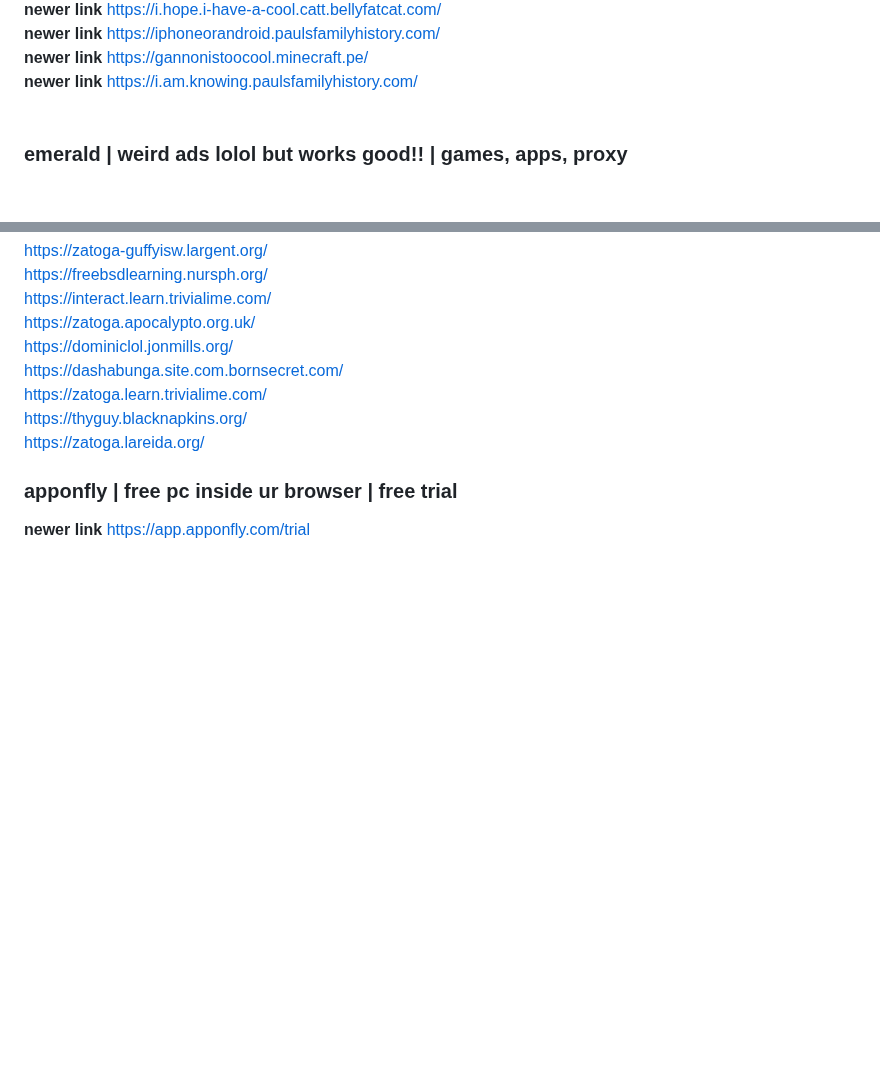
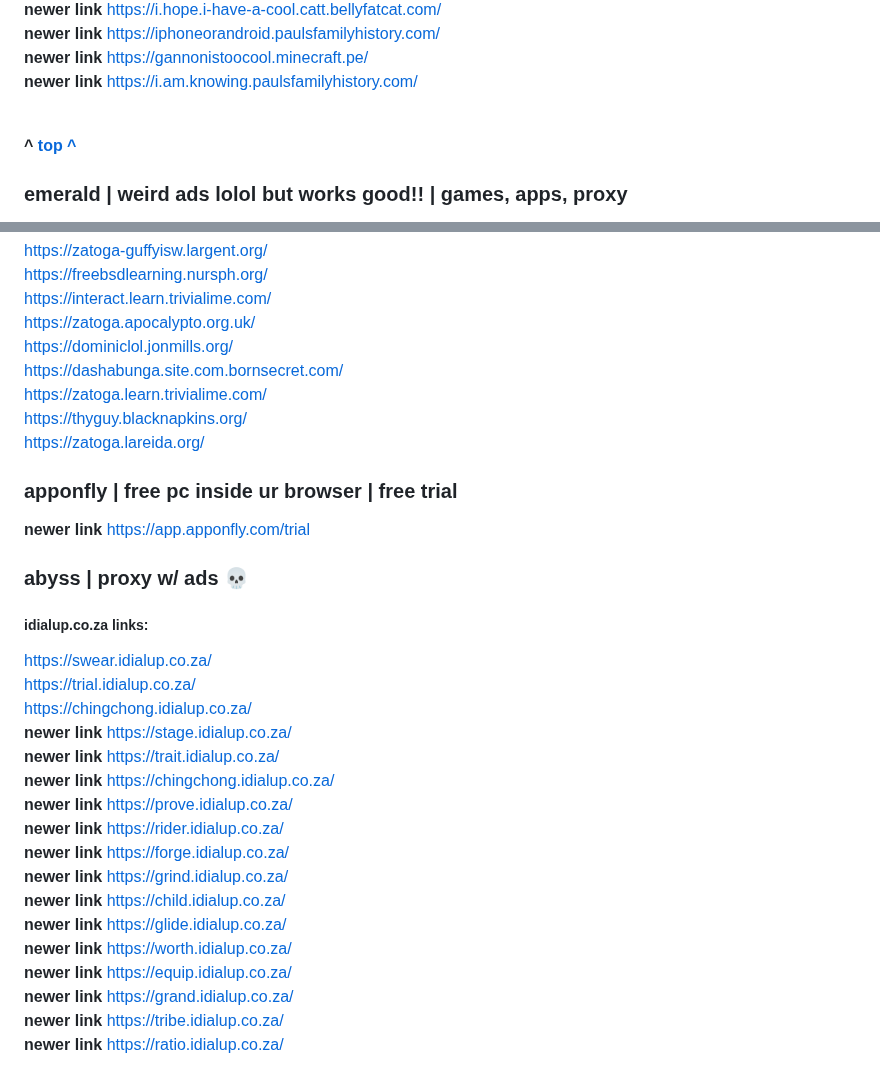
Before and after one commit to storm-tv/stormhub, a Markdown page: proxies.md, 2 parts joined by grey strips. GitHub-like rendering; blank space fills up the shorter version.

```diff
--- a/proxies.md
+++ b/proxies.md
@@ -69,6 +69,8 @@
 **newer link** https://gannonistoocool.minecraft.pe/ <br>
 **newer link** https://i.am.knowing.paulsfamilyhistory.com/ <br>
 <br>
+
+**^  [top ^]()**
 
 
 ### emerald | weird ads lolol but works good!! | games, apps, proxy
@@ -211,3 +213,23 @@ https://zatoga.lareida.org/ <br>
 ### apponfly | free pc inside ur browser | free trial
 
 **newer link** https://app.apponfly.com/trial <br>
+
+### abyss | proxy w/ ads 💀
+##### idialup.co.za links:
+https://swear.idialup.co.za/ <br>
+https://trial.idialup.co.za/ <br>
+https://chingchong.idialup.co.za/ <br>
+**newer link** https://stage.idialup.co.za/ <br>
+**newer link** https://trait.idialup.co.za/ <br>
+**newer link** https://chingchong.idialup.co.za/ <br>
+**newer link** https://prove.idialup.co.za/ <br>
+**newer link** https://rider.idialup.co.za/ <br>
+**newer link** https://forge.idialup.co.za/ <br>
+**newer link** https://grind.idialup.co.za/ <br>
+**newer link** https://child.idialup.co.za/ <br>
+**newer link** https://glide.idialup.co.za/ <br>
+**newer link** https://worth.idialup.co.za/ <br>
+**newer link** https://equip.idialup.co.za/ <br>
+**newer link** https://grand.idialup.co.za/ <br>
+**newer link** https://tribe.idialup.co.za/ <br>
+**newer link** https://ratio.idialup.co.za/ <br>
```
